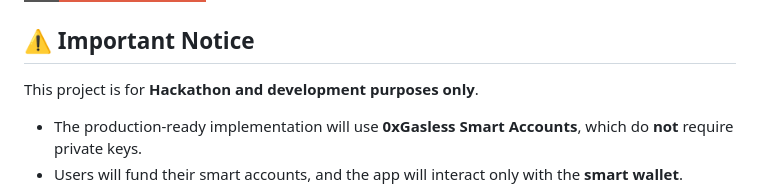
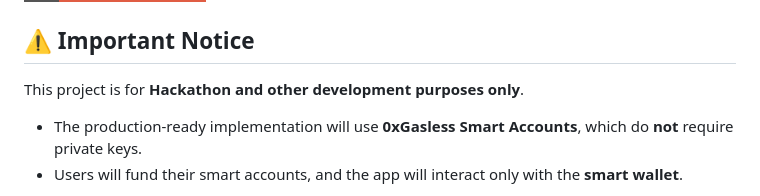
Before and after one commit to akm2006/stellalpha, a Markdown page: README.md, the part around one of its changes. GitHub-like rendering; badges without logos.

```diff
--- a/README.md
+++ b/README.md
@@ -13,7 +16,7 @@ It also includes a powerful **on-chain AI assistant** that can perform wallet op
 
 ## ⚠️ Important Notice
 
-This project is for **Hackathon and development purposes only**.
+This project is for **Hackathon and other development purposes only**.
 
 - The production-ready implementation will use **0xGasless Smart Accounts**, which do **not** require private keys.
 - Users will fund their smart accounts, and the app will interact only with the **smart wallet**.
```
Also changed, not shown: other parts of README.md (+4 -1 lines).
